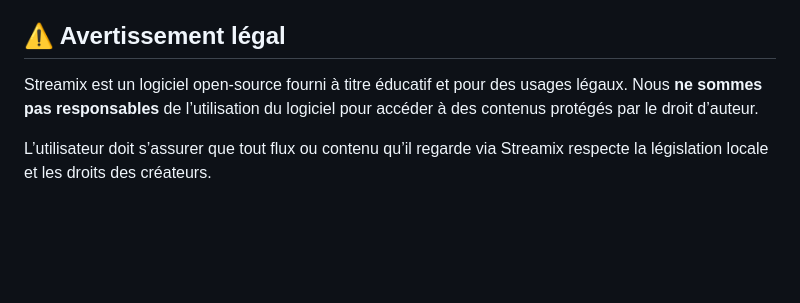
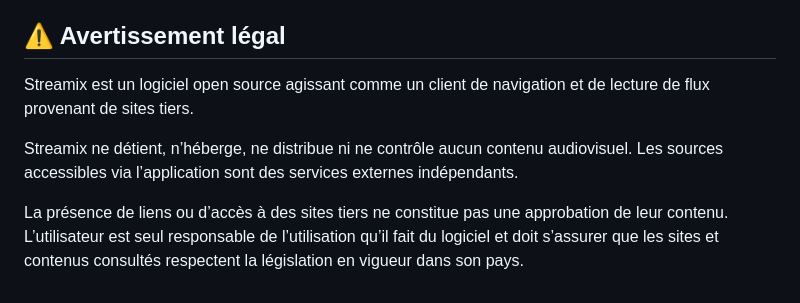
Before and after one commit to Zetsukae/streamix, a Markdown page: README.md, the part around the change. GitHub-like rendering; blank space fills up the shorter version.

```diff
--- a/README.md
+++ b/README.md
@@ -135,7 +135,8 @@ L'application vérifie automatiquement les mises à jour au démarrage. Les nouv
 
 ## ⚠️ Avertissement légal
 
-Streamix est un logiciel open-source fourni à titre éducatif et pour des usages légaux.
-Nous **ne sommes pas responsables** de l’utilisation du logiciel pour accéder à des contenus protégés par le droit d’auteur.
+Streamix est un logiciel open source agissant comme un client de navigation et de lecture de flux provenant de sites tiers.
 
-L’utilisateur doit s’assurer que tout flux ou contenu qu’il regarde via Streamix respecte la législation locale et les droits des créateurs.
+Streamix ne détient, n’héberge, ne distribue ni ne contrôle aucun contenu audiovisuel. Les sources accessibles via l’application sont des services externes indépendants.
+
+La présence de liens ou d’accès à des sites tiers ne constitue pas une approbation de leur contenu. L’utilisateur est seul responsable de l’utilisation qu’il fait du logiciel et doit s’assurer que les sites et contenus consultés respectent la législation en vigueur dans son pays.
```
